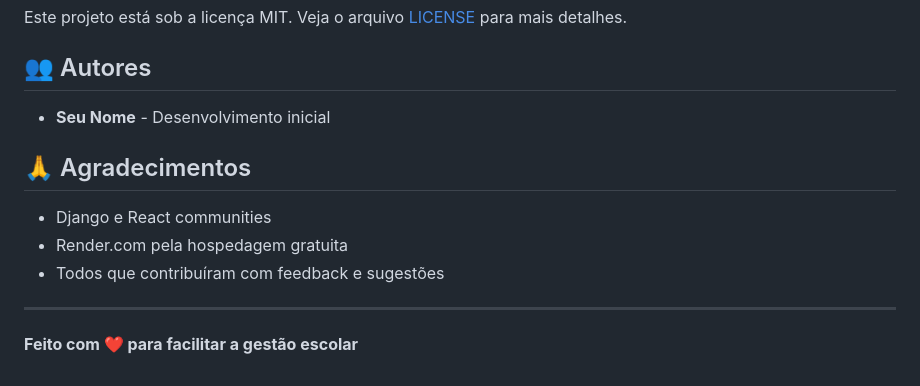
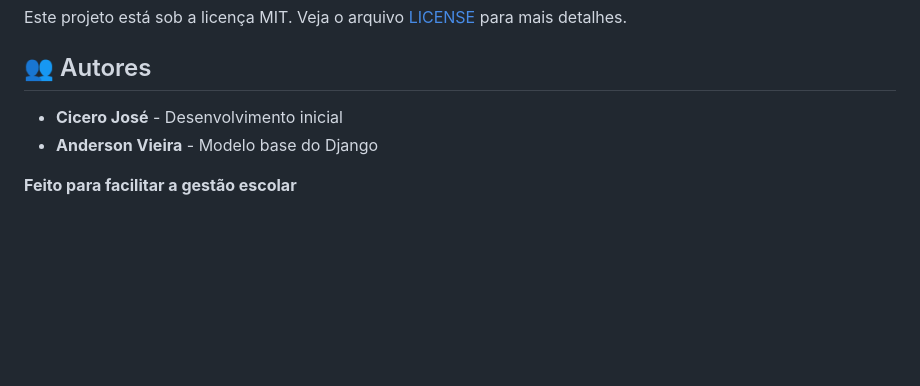
Before and after one commit to DEV-CiceroJose/EDUSTOCK, a Markdown page: README.md, the part around the change. GitHub-like rendering; blank space fills up the shorter version.

Commit message:
Revise authors and simplify project description
Updated authors section

```diff
--- a/README.md
+++ b/README.md
@@ -203,14 +203,7 @@ Este projeto está sob a licença MIT. Veja o arquivo [LICENSE](LICENSE) para ma
 
 ## 👥 Autores
 
-- **Seu Nome** - Desenvolvimento inicial
+- **Cicero José** - Desenvolvimento inicial
+- **Anderson Vieira** - Modelo base do Django
 
-## 🙏 Agradecimentos
-
-- Django e React communities
-- Render.com pela hospedagem gratuita
-- Todos que contribuíram com feedback e sugestões
-
----
-
-**Feito com ❤️ para facilitar a gestão escolar**
+**Feito para facilitar a gestão escolar**
```
